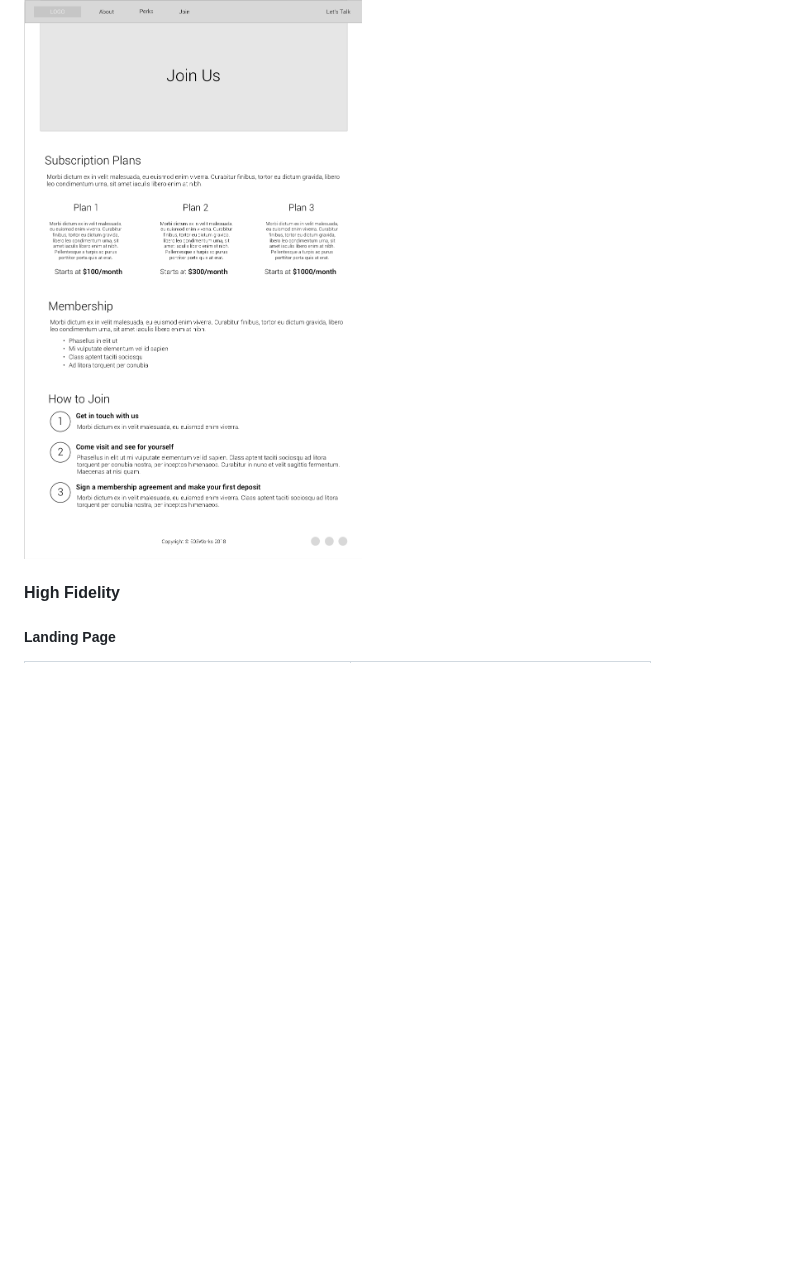
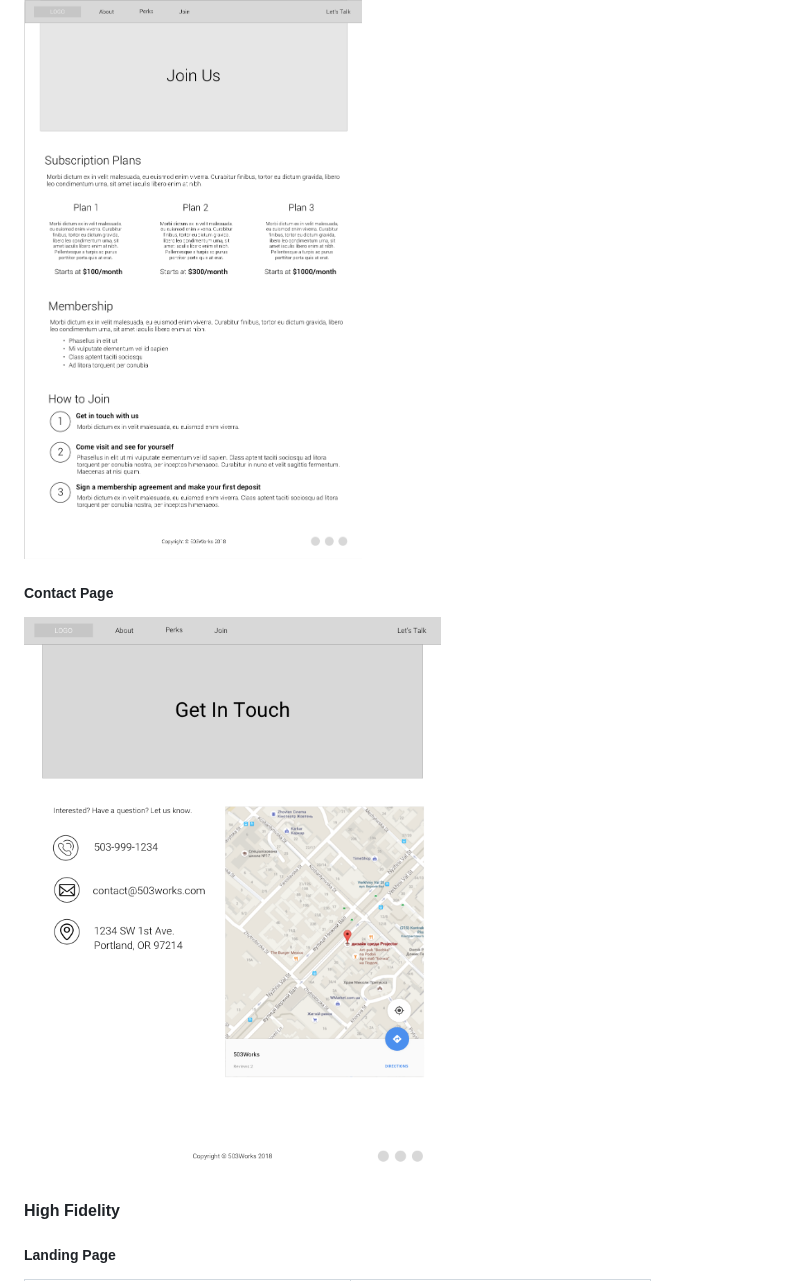
Before and after one commit to nikkiawong/startup-site, a Markdown page: README.md, the part around the change printed below. Drawn GitHub-style; pictures changed too: src/img/contact-lofi.png (added); blank space fills up the shorter version.

Commit message:
add prototyping to sketch and contact wireframes to README.md

```diff
--- a/README.md
+++ b/README.md
@@ -94,6 +94,10 @@ This website is the official website for a co-working start-up concept called 50
 
 ![join page lo-fi](src/img/join-lofi.png)
 
+##### Contact Page
+
+![contact page lo-fi](src/img/contact-lofi.png)
+
 #### High Fidelity
 
 ##### Landing Page
```
Also changed, not shown: other parts of README.md (+4 -0 lines), src/img/contact-hifi.png (added), 1 other file.
